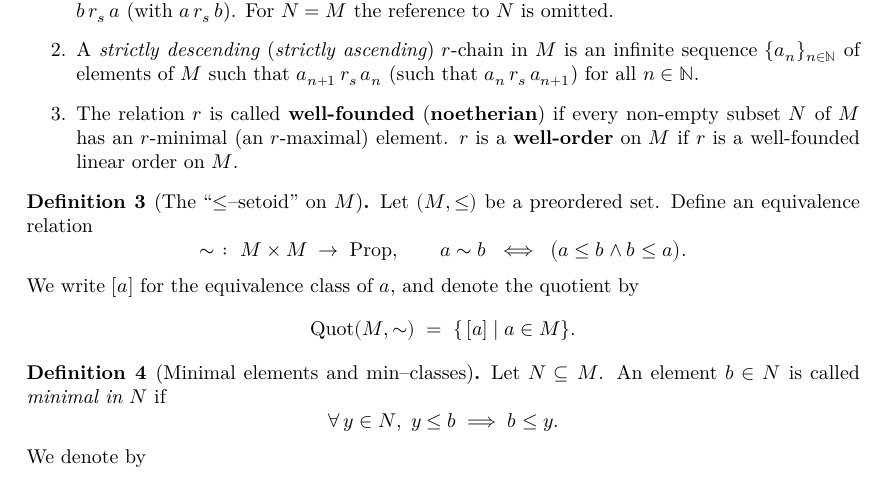
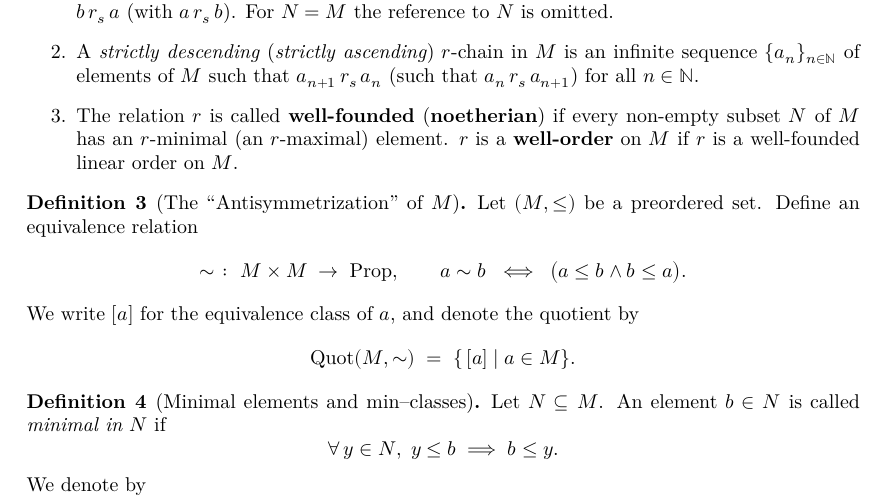
Before and after one commit to Sanghyeok0/Buchberger, a LaTeX thesis (blueprint/src/print.tex, which reads blueprint/src/chapter/Orders and Abstract Reduction Relations.tex): part of page 3 of 7, cut so that both start at the same text. Compiled offline with XeLaTeX.

Commit message:
Name change

```diff
--- a/blueprint/src/chapter/Orders and Abstract Reduction Relations.tex
+++ b/blueprint/src/chapter/Orders and Abstract Reduction Relations.tex
@@ -47,10 +47,10 @@
     \end{enumerate}
 \end{definition}
 
-\begin{definition}[The ``$\le$–setoid'' on $M$]\label{def:eq_rel}
+\begin{definition}[The ``Antisymmetrization'' of $M$]\label{def:eq_rel}
     \uses{def:Orders}
     \leanok %확인 필요
-    \lean{leSetoid}
+    \lean{Antisymmetrization}
     Let $(M,\le)$ be a preordered set.  Define an equivalence relation
     \[
       \sim\;\colon\;M\times M\;\to\;\mathrm{Prop},
```
Also changed, not shown: blueprint/src/chapter/Orders and Abstract Reduction Relations.tex (2 more changed lines).
